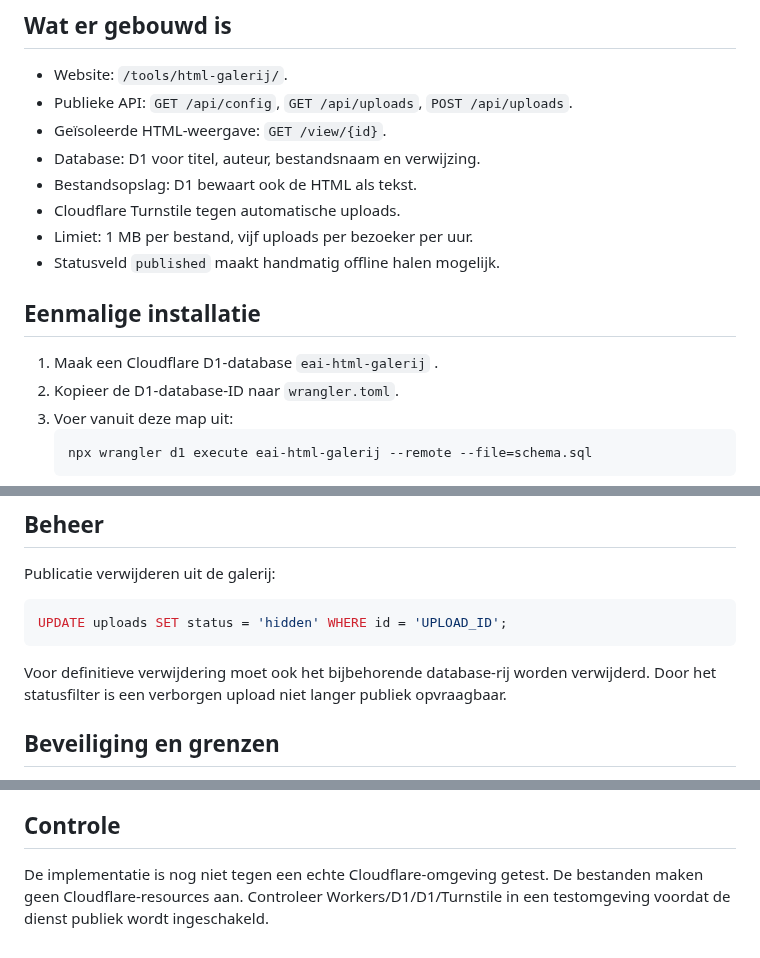
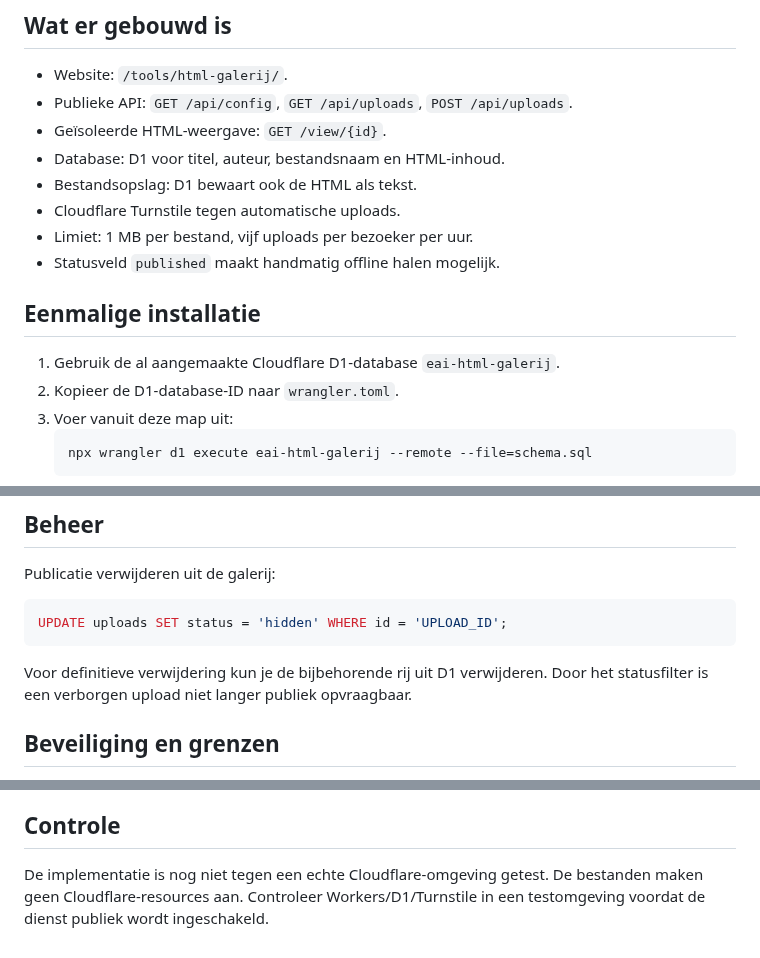
Before and after one commit to E-AI-MODEL/website, a Markdown page: services/html-galerij/README.md, 3 parts joined by grey strips. GitHub-like rendering.

Commit message:
Correct no-card D1-only setup documentation

````diff
--- a/services/html-galerij/README.md
+++ b/services/html-galerij/README.md
@@ -7,7 +7,7 @@ Deze dienst bewaart interactieve HTML van bezoekers. De website zelf blijft stat
 - Website: `/tools/html-galerij/`.
 - Publieke API: `GET /api/config`, `GET /api/uploads`, `POST /api/uploads`.
 - Geïsoleerde HTML-weergave: `GET /view/{id}`.
-- Database: D1 voor titel, auteur, bestandsnaam en verwijzing.
+- Database: D1 voor titel, auteur, bestandsnaam en HTML-inhoud.
 - Bestandsopslag: D1 bewaart ook de HTML als tekst.
 - Cloudflare Turnstile tegen automatische uploads.
 - Limiet: 1 MB per bestand, vijf uploads per bezoeker per uur.
@@ -15,7 +15,7 @@ Deze dienst bewaart interactieve HTML van bezoekers. De website zelf blijft stat
 
 ## Eenmalige installatie
 
-1. Maak een Cloudflare D1-database `eai-html-galerij` .
+1. Gebruik de al aangemaakte Cloudflare D1-database `eai-html-galerij`.
 2. Kopieer de D1-database-ID naar `wrangler.toml`.
 3. Voer vanuit deze map uit:
    ```sh
@@ -40,7 +40,7 @@ Publicatie verwijderen uit de galerij:
 ```sql
 UPDATE uploads SET status = 'hidden' WHERE id = 'UPLOAD_ID';
 ```
-Voor definitieve verwijdering moet ook het bijbehorende database-rij worden verwijderd. Door het statusfilter is een verborgen upload niet langer publiek opvraagbaar.
+Voor definitieve verwijdering kun je de bijbehorende rij uit D1 verwijderen. Door het statusfilter is een verborgen upload niet langer publiek opvraagbaar.
 
 ## Beveiliging en grenzen
 
@@ -54,4 +54,4 @@ Voor definitieve verwijdering moet ook het bijbehorende database-rij worden verw
 
 ## Controle
 
-De implementatie is nog niet tegen een echte Cloudflare-omgeving getest. De bestanden maken geen Cloudflare-resources aan. Controleer Workers/D1/D1/Turnstile in een testomgeving voordat de dienst publiek wordt ingeschakeld.
+De implementatie is nog niet tegen een echte Cloudflare-omgeving getest. De bestanden maken geen Cloudflare-resources aan. Controleer Workers/D1/Turnstile in een testomgeving voordat de dienst publiek wordt ingeschakeld.
````
